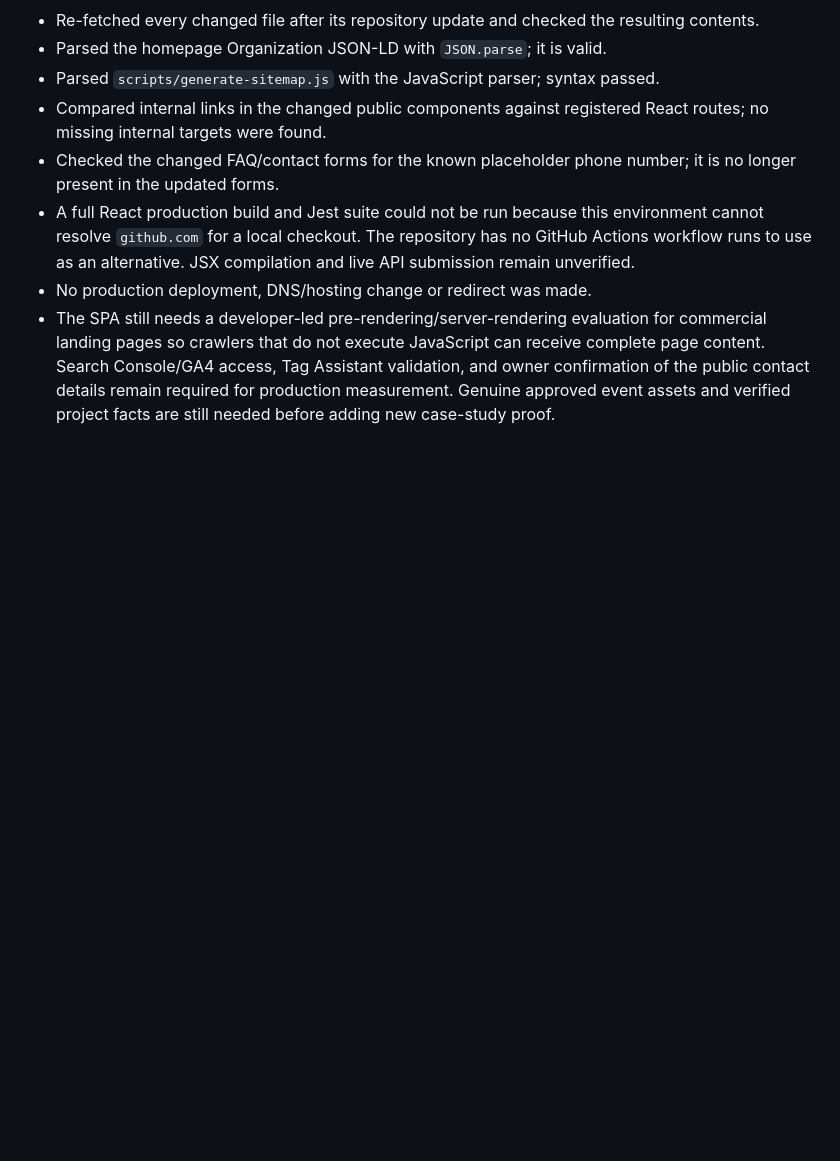
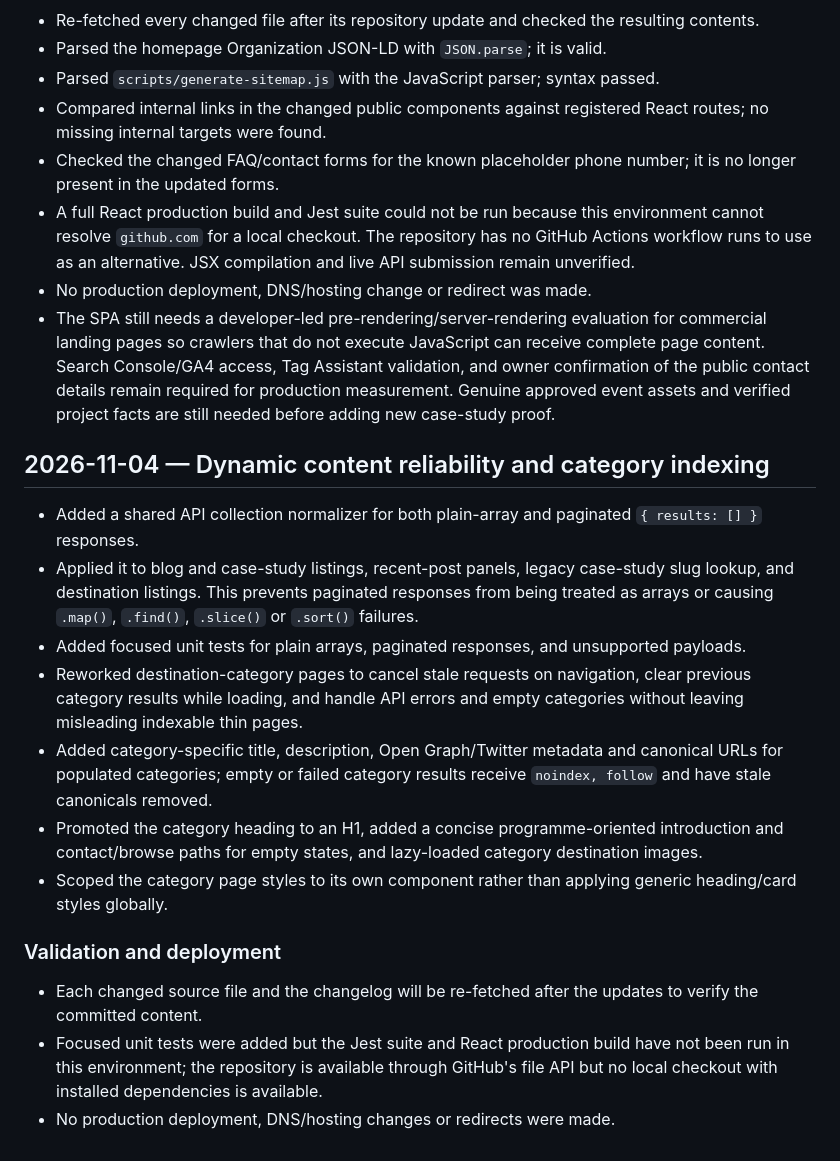
Before and after one commit to expressearth-mice/Expressearth-website, a Markdown page: SEO_CHANGELOG.md, the part around the change. Drawn GitHub-style; blank space fills up the shorter version.

Commit message:
Document dynamic content and category SEO fixes

```diff
--- a/SEO_CHANGELOG.md
+++ b/SEO_CHANGELOG.md
@@ -87,3 +87,19 @@
 - A full React production build and Jest suite could not be run because this environment cannot resolve `github.com` for a local checkout. The repository has no GitHub Actions workflow runs to use as an alternative. JSX compilation and live API submission remain unverified.
 - No production deployment, DNS/hosting change or redirect was made.
 - The SPA still needs a developer-led pre-rendering/server-rendering evaluation for commercial landing pages so crawlers that do not execute JavaScript can receive complete page content. Search Console/GA4 access, Tag Assistant validation, and owner confirmation of the public contact details remain required for production measurement. Genuine approved event assets and verified project facts are still needed before adding new case-study proof.
+
+## 2026-11-04 — Dynamic content reliability and category indexing
+
+- Added a shared API collection normalizer for both plain-array and paginated `{ results: [] }` responses.
+- Applied it to blog and case-study listings, recent-post panels, legacy case-study slug lookup, and destination listings. This prevents paginated responses from being treated as arrays or causing `.map()`, `.find()`, `.slice()` or `.sort()` failures.
+- Added focused unit tests for plain arrays, paginated responses, and unsupported payloads.
+- Reworked destination-category pages to cancel stale requests on navigation, clear previous category results while loading, and handle API errors and empty categories without leaving misleading indexable thin pages.
+- Added category-specific title, description, Open Graph/Twitter metadata and canonical URLs for populated categories; empty or failed category results receive `noindex, follow` and have stale canonicals removed.
+- Promoted the category heading to an H1, added a concise programme-oriented introduction and contact/browse paths for empty states, and lazy-loaded category destination images.
+- Scoped the category page styles to its own component rather than applying generic heading/card styles globally.
+
+### Validation and deployment
+
+- Each changed source file and the changelog will be re-fetched after the updates to verify the committed content.
+- Focused unit tests were added but the Jest suite and React production build have not been run in this environment; the repository is available through GitHub's file API but no local checkout with installed dependencies is available.
+- No production deployment, DNS/hosting changes or redirects were made.
```
